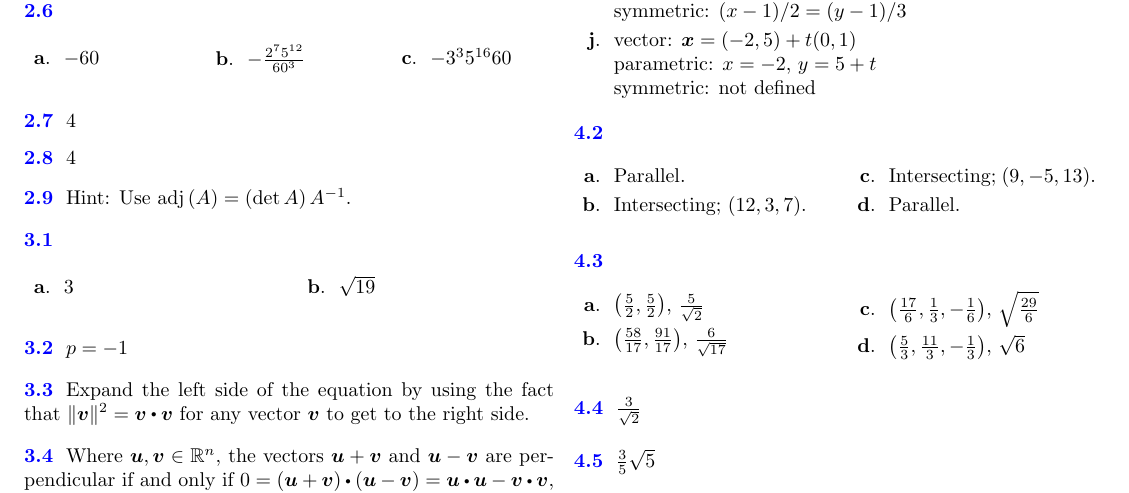
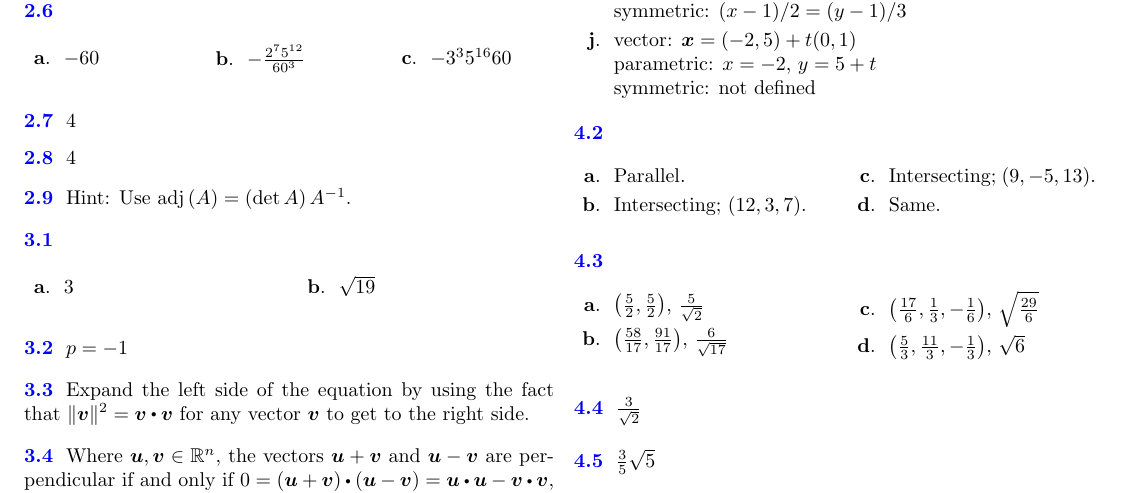
Before and after one commit to yannlamontagne/supplementary_problems_for_201-NYC-05_science, a LaTeX document (src/supplementary_problems_for_201-NYC-05_science.tex, which reads src/vector_geometry/lines/gh6.tex): part of page 6 of 8, cut so that both start at the same text. Compiled offline with pdfLaTeX.

Commit message:
fixed mistake

```diff
--- a/src/vector_geometry/lines/gh6.tex
+++ b/src/vector_geometry/lines/gh6.tex
@@ -40,7 +40,7 @@ $\vec x = \left\{\begin{aligned} x&= 3-t\\ y&= 3+5t\\ z&= 2+7t\end{aligned}\righ
 \Question Parallel.
 \Question Intersecting; $(12,3,7)$.
 \Question Intersecting; $(9,-5,13)$.
-\Question Parallel.
+\Question Same.
 %\Question Parallel.
 %\Question Same.
 %\Question Skew.
```
Also changed, not shown: src/supplementary_problems_for_201-NYC-05_science.pdf.
